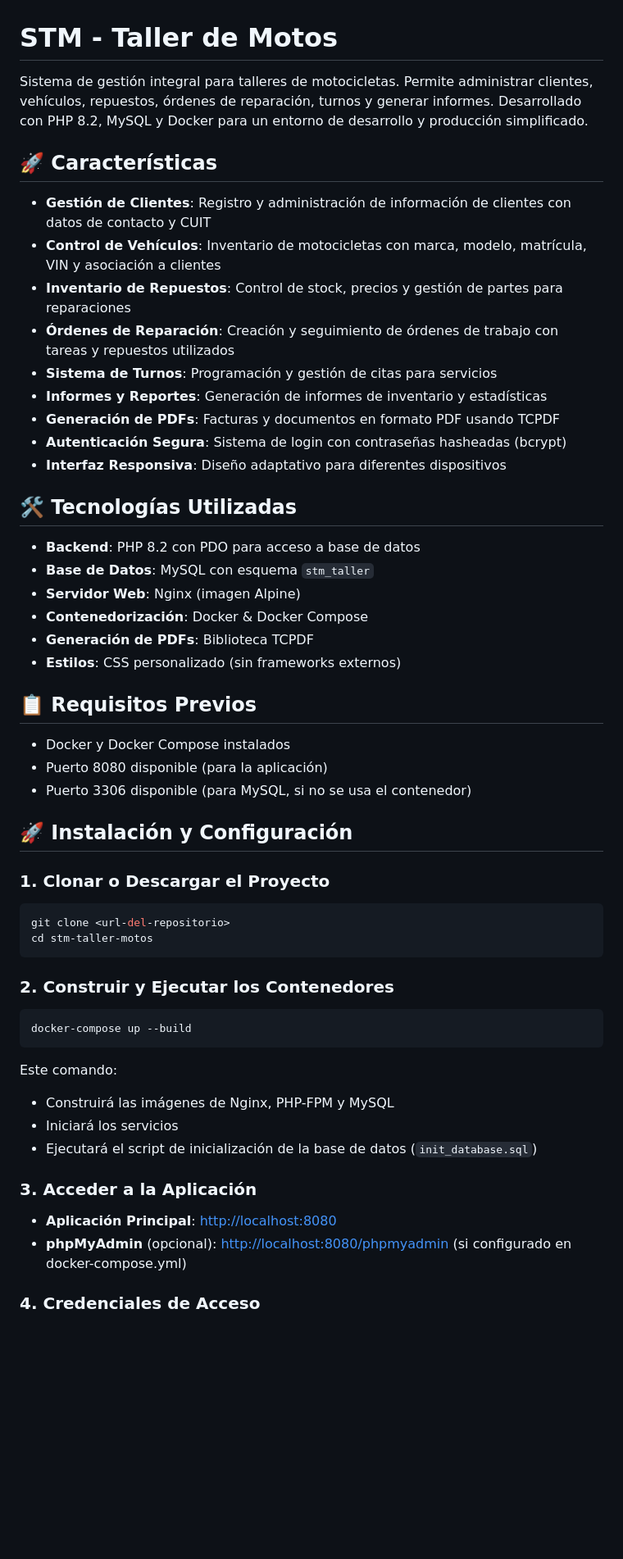
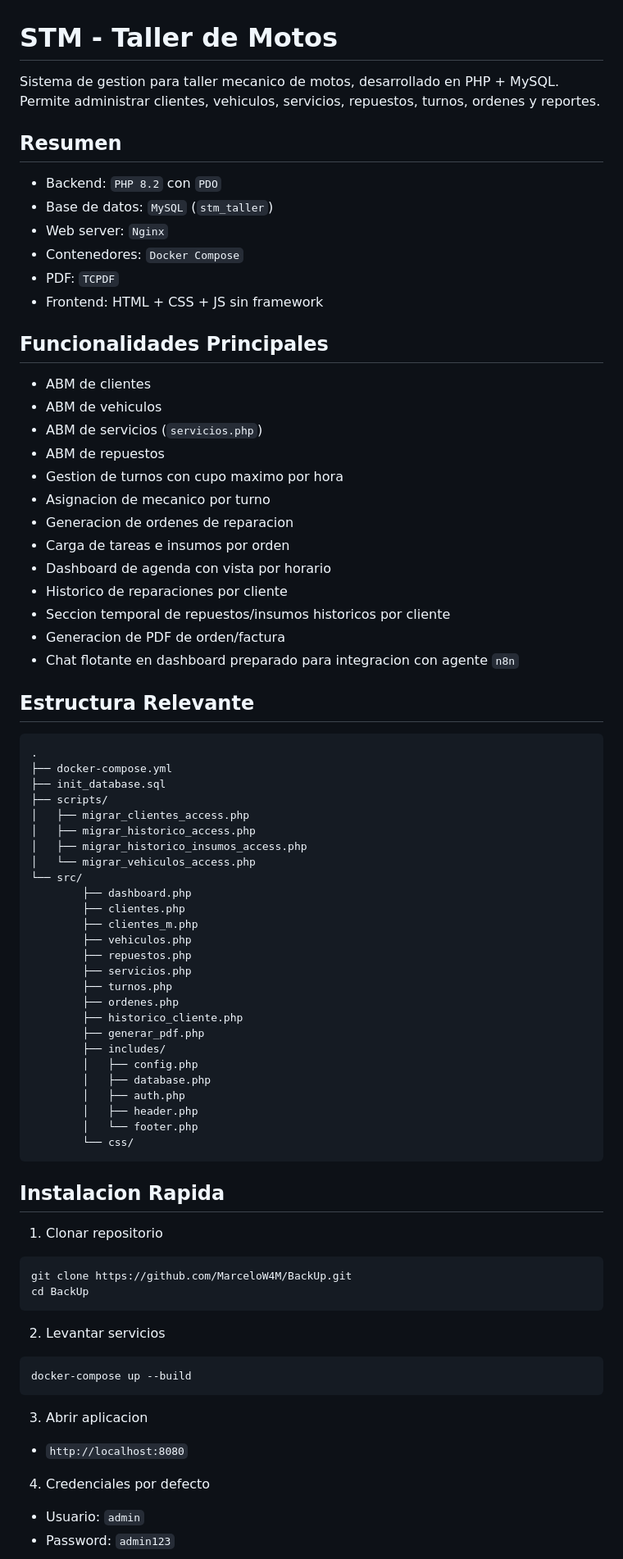
Before and after one commit to MarceloW4M/stm-motos, a Markdown page: README.md, the part around one of its changes. Shown at 82% size. GitHub-like rendering; blank space fills up the shorter version.

Commit message:
Mejora README y documentacion operativa

````diff
--- a/README.md
+++ b/README.md
@@ -1,58 +1,85 @@
 # STM - Taller de Motos
 
-Sistema de gestión integral para talleres de motocicletas. Permite administrar clientes, vehículos, repuestos, órdenes de reparación, turnos y generar informes. Desarrollado con PHP 8.2, MySQL y Docker para un entorno de desarrollo y producción simplificado.
+Sistema de gestion para taller mecanico de motos, desarrollado en PHP + MySQL.
+Permite administrar clientes, vehiculos, servicios, repuestos, turnos, ordenes y reportes.
 
-## 🚀 Características
+## Resumen
 
-- **Gestión de Clientes**: Registro y administración de información de clientes con datos de contacto y CUIT
-- **Control de Vehículos**: Inventario de motocicletas con marca, modelo, matrícula, VIN y asociación a clientes
-- **Inventario de Repuestos**: Control de stock, precios y gestión de partes para reparaciones
-- **Órdenes de Reparación**: Creación y seguimiento de órdenes de trabajo con tareas y repuestos utilizados
-- **Sistema de Turnos**: Programación y gestión de citas para servicios
-- **Informes y Reportes**: Generación de informes de inventario y estadísticas
-- **Generación de PDFs**: Facturas y documentos en formato PDF usando TCPDF
-- **Autenticación Segura**: Sistema de login con contraseñas hasheadas (bcrypt)
-- **Interfaz Responsiva**: Diseño adaptativo para diferentes dispositivos
+- Backend: `PHP 8.2` con `PDO`
+- Base de datos: `MySQL` (`stm_taller`)
+- Web server: `Nginx`
+- Contenedores: `Docker Compose`
+- PDF: `TCPDF`
+- Frontend: HTML + CSS + JS sin framework
 
-## 🛠️ Tecnologías Utilizadas
+## Funcionalidades Principales
 
-- **Backend**: PHP 8.2 con PDO para acceso a base de datos
-- **Base de Datos**: MySQL con esquema `stm_taller`
-- **Servidor Web**: Nginx (imagen Alpine)
-- **Contenedorización**: Docker & Docker Compose
-- **Generación de PDFs**: Biblioteca TCPDF
-- **Estilos**: CSS personalizado (sin frameworks externos)
+- ABM de clientes
+- ABM de vehiculos
+- ABM de servicios (`servicios.php`)
+- ABM de repuestos
+- Gestion de turnos con cupo maximo por hora
+- Asignacion de mecanico por turno
+- Generacion de ordenes de reparacion
+- Carga de tareas e insumos por orden
+- Dashboard de agenda con vista por horario
+- Historico de reparaciones por cliente
+- Seccion temporal de repuestos/insumos historicos por cliente
+- Generacion de PDF de orden/factura
+- Chat flotante en dashboard preparado para integracion con agente `n8n`
 
-## 📋 Requisitos Previos
+## Estructura Relevante
 
-- Docker y Docker Compose instalados
-- Puerto 8080 disponible (para la aplicación)
-- Puerto 3306 disponible (para MySQL, si no se usa el contenedor)
+```text
+.
+├── docker-compose.yml
+├── init_database.sql
+├── scripts/
+│   ├── migrar_clientes_access.php
+│   ├── migrar_historico_access.php
+│   ├── migrar_historico_insumos_access.php
+│   └── migrar_vehiculos_access.php
+└── src/
+		├── dashboard.php
+		├── clientes.php
+		├── clientes_m.php
+		├── vehiculos.php
+		├── repuestos.php
+		├── servicios.php
+		├── turnos.php
+		├── ordenes.php
+		├── historico_cliente.php
+		├── generar_pdf.php
+		├── includes/
+		│   ├── config.php
+		│   ├── database.php
+		│   ├── auth.php
+		│   ├── header.php
+		│   └── footer.php
+		└── css/
+```
 
-## 🚀 Instalación y Configuración
+## Instalacion Rapida
 
-### 1. Clonar o Descargar el Proyecto
+1. Clonar repositorio
 
 ```bash
-git clone <url-del-repositorio>
-cd stm-taller-motos
+git clone https://github.com/MarceloW4M/BackUp.git
+cd BackUp
 ```
 
-### 2. Construir y Ejecutar los Contenedores
+2. Levantar servicios
 
 ```bash
 docker-compose up --build
 ```
 
-Este comando:
-- Construirá las imágenes de Nginx, PHP-FPM y MySQL
-- Iniciará los servicios
-- Ejecutará el script de inicialización de la base de datos (`init_database.sql`)
+3. Abrir aplicacion
 
-### 3. Acceder a la Aplicación
+- `http://localhost:8080`
 
-- **Aplicación Principal**: [http://localhost:8080](http://localhost:8080)
-- **phpMyAdmin** (opcional): [http://localhost:8080/phpmyadmin](http://localhost:8080/phpmyadmin) (si configurado en docker-compose.yml)
+4. Credenciales por defecto
 
-### 4. Credenciales de Acceso
+- Usuario: `admin`
+- Password: `admin123`
 
````
Also changed, not shown: other parts of README.md (+92 -103 lines).
